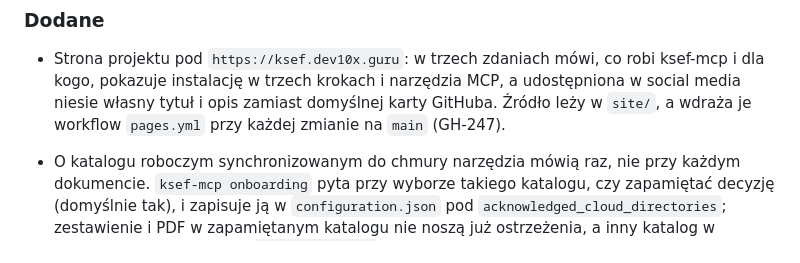
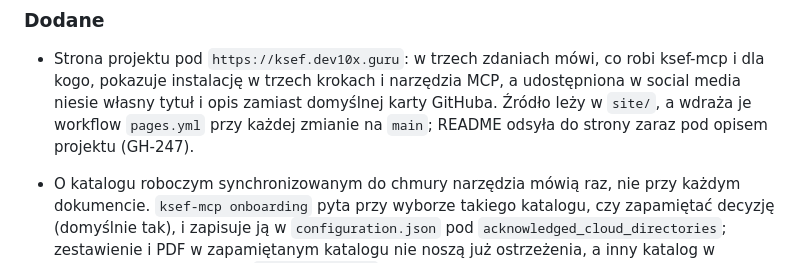
Before and after one commit to Dev10x-Guru/ksef-mcp, a Markdown page: CHANGELOG.md, the part around the change. Rendered like a GitHub page.

Commit message:
fixup! ✨ GH-247 Witać odwiedzających z social media na ksef.dev10x.guru
Standalone fixup
Punkt 3 zgłoszenia wymaga, by README linkowało do strony; przegląd
zgodności ze zgłoszeniem wskazał brak. Link pod opisem projektu
i dopisek w CHANGELOG.

```diff
--- a/CHANGELOG.md
+++ b/CHANGELOG.md
@@ -25,7 +25,8 @@ udokumentowane.
   co robi ksef-mcp i dla kogo, pokazuje instalację w trzech krokach
   i narzędzia MCP, a udostępniona w social media niesie własny tytuł
   i opis zamiast domyślnej karty GitHuba. Źródło leży w `site/`,
-  a wdraża je workflow `pages.yml` przy każdej zmianie na `main` (GH-247).
+  a wdraża je workflow `pages.yml` przy każdej zmianie na `main`; README
+  odsyła do strony zaraz pod opisem projektu (GH-247).
 - O katalogu roboczym synchronizowanym do chmury narzędzia mówią raz,
   nie przy każdym dokumencie. `ksef-mcp onboarding` pyta przy wyborze
   takiego katalogu, czy zapamiętać decyzję (domyślnie tak), i zapisuje ją
```
Also changed, not shown: README.md (+2 -0 lines).
